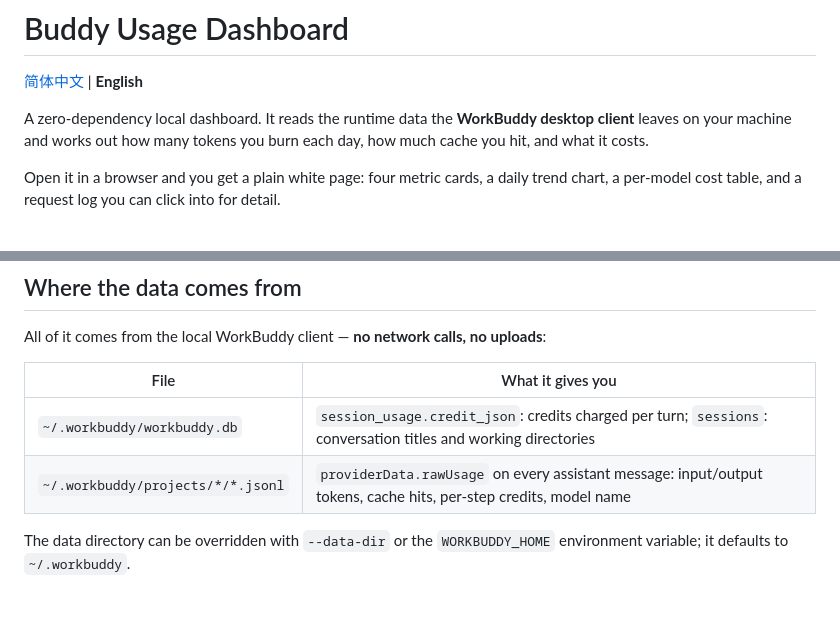
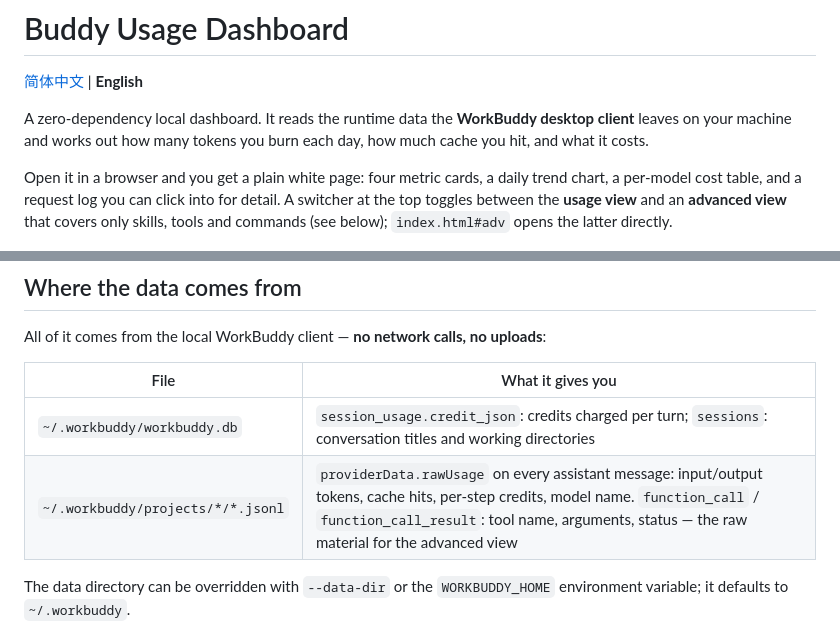
Before and after one commit to vinstar1/buddy-context, a Markdown page: README.en.md, 2 parts joined by grey strips. GitHub-like rendering; blank space fills up the shorter version.

```diff
--- a/README.en.md
+++ b/README.en.md
@@ -4,7 +4,7 @@
 
 A zero-dependency local dashboard. It reads the runtime data the **WorkBuddy desktop client** leaves on your machine and works out how many tokens you burn each day, how much cache you hit, and what it costs.
 
-Open it in a browser and you get a plain white page: four metric cards, a daily trend chart, a per-model cost table, and a request log you can click into for detail.
+Open it in a browser and you get a plain white page: four metric cards, a daily trend chart, a per-model cost table, and a request log you can click into for detail. A switcher at the top toggles between the **usage view** and an **advanced view** that covers only skills, tools and commands (see below); `index.html#adv` opens the latter directly.
 
 ![Buddy dashboard screenshot](demo.png)
 
@@ -17,7 +17,7 @@ All of it comes from the local WorkBuddy client — **no network calls, no uploa
 | File | What it gives you |
 | --- | --- |
 | `~/.workbuddy/workbuddy.db` | `session_usage.credit_json`: credits charged per turn; `sessions`: conversation titles and working directories |
-| `~/.workbuddy/projects/*/*.jsonl` | `providerData.rawUsage` on every assistant message: input/output tokens, cache hits, per-step credits, model name |
+| `~/.workbuddy/projects/*/*.jsonl` | `providerData.rawUsage` on every assistant message: input/output tokens, cache hits, per-step credits, model name. `function_call` / `function_call_result`: tool name, arguments, status — the raw material for the advanced view |
 
 The data directory can be overridden with `--data-dir` or the `WORKBUDDY_HOME` environment variable; it defaults to `~/.workbuddy`.
 
```
Also changed, not shown: other parts of README.en.md (+23 -0 lines), README.md (+25 -2 lines), demo-adv.png (added), 4 other files.
